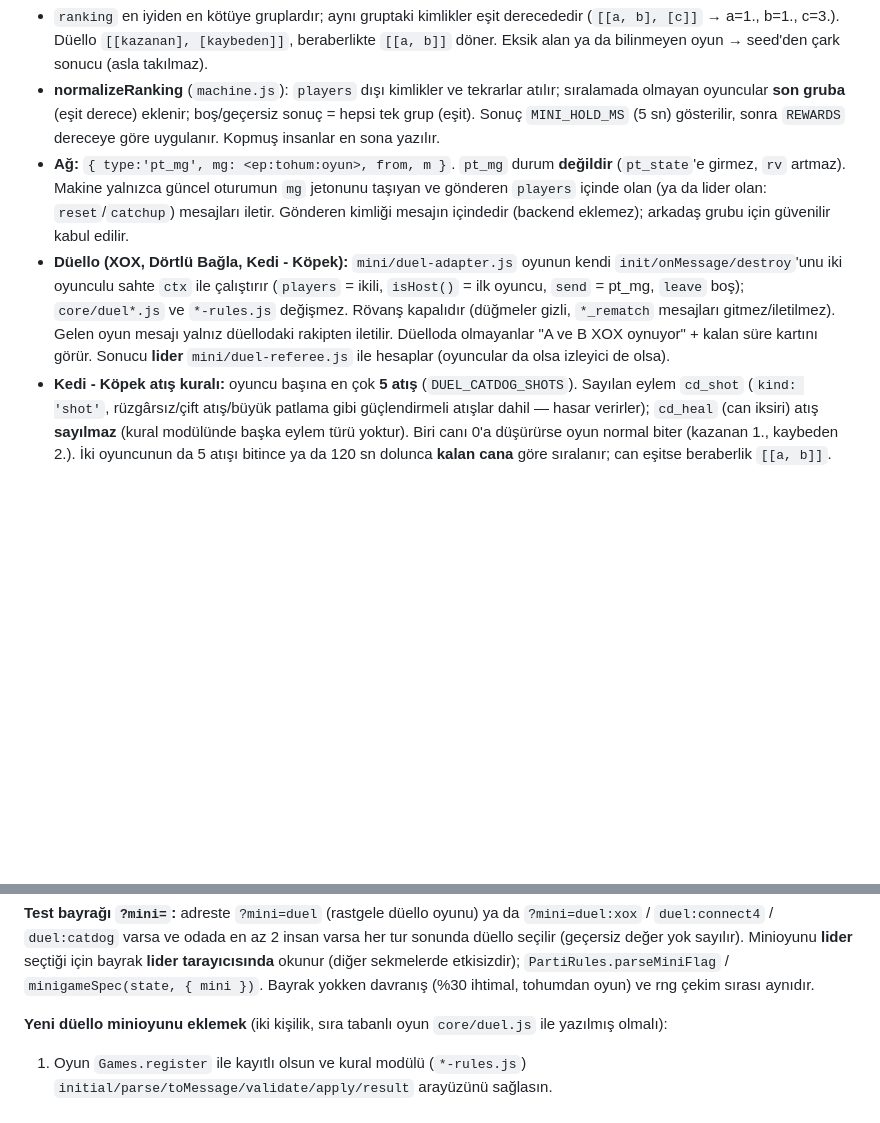
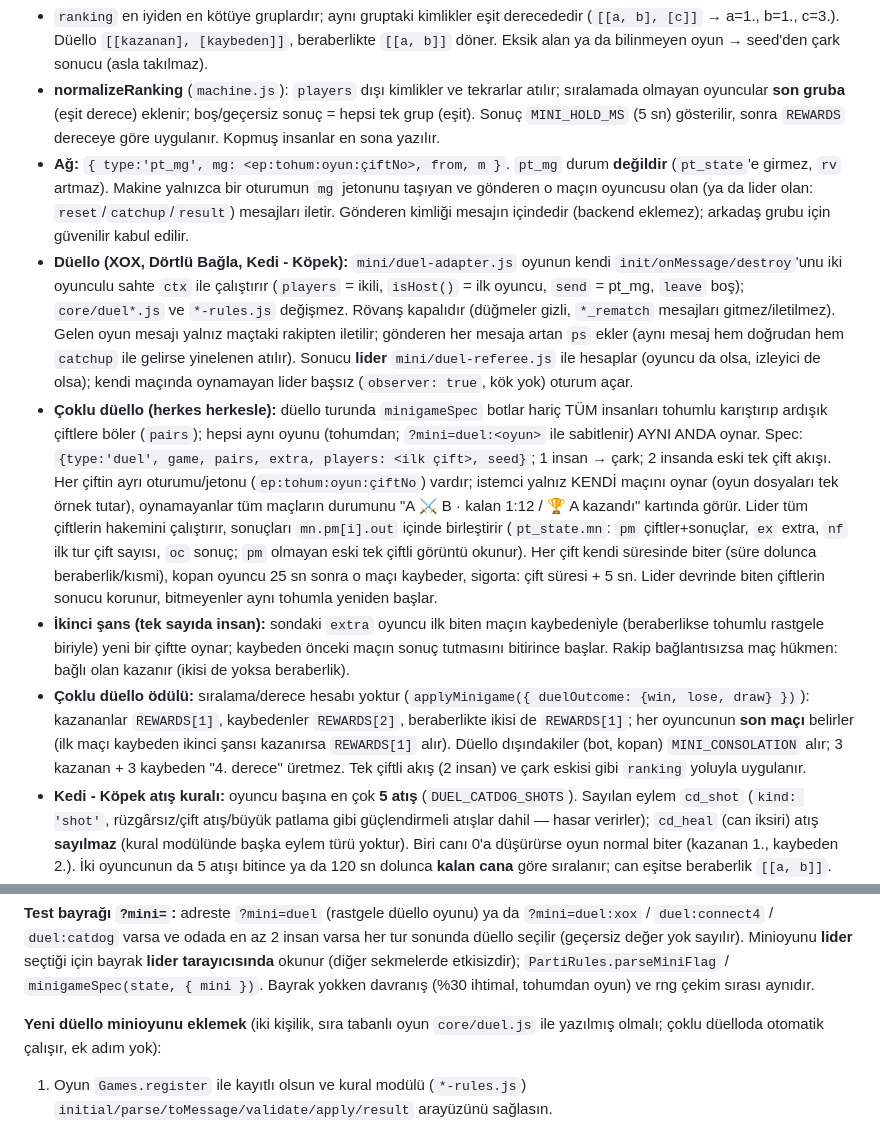
Before and after one commit to alperenkaracete/karacete-website, a Markdown page: README.md, 2 parts joined by grey strips. Drawn GitHub-style; blank space fills up the shorter version.

Commit message:
README: çoklu düello akışı, ikinci şans, ödül eşlemesi
Co-Authored-By: Claude Sonnet 5.5 <noreply@anthropic.com>

```diff
--- a/README.md
+++ b/README.md
@@ -222,13 +222,27 @@ startMinigame({
 - **normalizeRanking** (`machine.js`): `players` dışı kimlikler ve tekrarlar atılır; sıralamada olmayan oyuncular **son gruba** (eşit derece)
   eklenir; boş/geçersiz sonuç = hepsi tek grup (eşit). Sonuç `MINI_HOLD_MS` (5 sn) gösterilir, sonra `REWARDS` dereceye göre uygulanır.
   Kopmuş insanlar en sona yazılır.
-- **Ağ:** `{ type:'pt_mg', mg: <ep:tohum:oyun>, from, m }`. `pt_mg` durum **değildir** (`pt_state`'e girmez, `rv` artmaz). Makine yalnızca
-  güncel oturumun `mg` jetonunu taşıyan ve gönderen `players` içinde olan (ya da lider olan: `reset`/`catchup`) mesajları iletir.
+- **Ağ:** `{ type:'pt_mg', mg: <ep:tohum:oyun:çiftNo>, from, m }`. `pt_mg` durum **değildir** (`pt_state`'e girmez, `rv` artmaz). Makine yalnızca
+  bir oturumun `mg` jetonunu taşıyan ve gönderen o maçın oyuncusu olan (ya da lider olan: `reset`/`catchup`/`result`) mesajları iletir.
   Gönderen kimliği mesajın içindedir (backend eklemez); arkadaş grubu için güvenilir kabul edilir.
 - **Düello (XOX, Dörtlü Bağla, Kedi - Köpek):** `mini/duel-adapter.js` oyunun kendi `init/onMessage/destroy`'unu iki oyunculu sahte `ctx` ile çalıştırır
   (`players` = ikili, `isHost()` = ilk oyuncu, `send` = pt_mg, `leave` boş); `core/duel*.js` ve `*-rules.js` değişmez. Rövanş kapalıdır
-  (düğmeler gizli, `*_rematch` mesajları gitmez/iletilmez). Gelen oyun mesajı yalnız düellodaki rakipten iletilir. Düelloda olmayanlar
-  "A ve B XOX oynuyor" + kalan süre kartını görür. Sonucu **lider** `mini/duel-referee.js` ile hesaplar (oyuncular da olsa izleyici de olsa).
+  (düğmeler gizli, `*_rematch` mesajları gitmez/iletilmez). Gelen oyun mesajı yalnız maçtaki rakipten iletilir; gönderen her mesaja artan `ps` ekler
+  (aynı mesaj hem doğrudan hem `catchup` ile gelirse yinelenen atılır). Sonucu **lider** `mini/duel-referee.js` ile hesaplar (oyuncu da olsa,
+  izleyici de olsa); kendi maçında oynamayan lider başsız (`observer: true`, kök yok) oturum açar.
+- **Çoklu düello (herkes herkesle):** düello turunda `minigameSpec` botlar hariç TÜM insanları tohumlu karıştırıp ardışık çiftlere böler
+  (`pairs`); hepsi aynı oyunu (tohumdan; `?mini=duel:<oyun>` ile sabitlenir) AYNI ANDA oynar. Spec: `{type:'duel', game, pairs, extra, players: <ilk çift>, seed}`;
+  1 insan → çark; 2 insanda eski tek çift akışı. Her çiftin ayrı oturumu/jetonu (`ep:tohum:oyun:çiftNo`) vardır; istemci yalnız KENDİ maçını oynar
+  (oyun dosyaları tek örnek tutar), oynamayanlar tüm maçların durumunu "A ⚔️ B · kalan 1:12 / 🏆 A kazandı" kartında görür.
+  Lider tüm çiftlerin hakemini çalıştırır, sonuçları `mn.pm[i].out` içinde birleştirir (`pt_state.mn`: `pm` çiftler+sonuçlar, `ex` extra, `nf` ilk tur çift sayısı,
+  `oc` sonuç; `pm` olmayan eski tek çiftli görüntü okunur). Her çift kendi süresinde biter (süre dolunca beraberlik/kısmi), kopan oyuncu 25 sn
+  sonra o maçı kaybeder, sigorta: çift süresi + 5 sn. Lider devrinde biten çiftlerin sonucu korunur, bitmeyenler aynı tohumla yeniden başlar.
+- **İkinci şans (tek sayıda insan):** sondaki `extra` oyuncu ilk biten maçın kaybedeniyle (beraberlikse tohumlu rastgele biriyle) yeni bir çiftte
+  oynar; kaybeden önceki maçın sonuç tutmasını bitirince başlar. Rakip bağlantısızsa maç hükmen: bağlı olan kazanır (ikisi de yoksa beraberlik).
+- **Çoklu düello ödülü:** sıralama/derece hesabı yoktur (`applyMinigame({ duelOutcome: {win, lose, draw} })`): kazananlar `REWARDS[1]`, kaybedenler
+  `REWARDS[2]`, beraberlikte ikisi de `REWARDS[1]`; her oyuncunun **son maçı** belirler (ilk maçı kaybeden ikinci şansı kazanırsa `REWARDS[1]` alır).
+  Düello dışındakiler (bot, kopan) `MINI_CONSOLATION` alır; 3 kazanan + 3 kaybeden "4. derece" üretmez. Tek çiftli akış (2 insan) ve çark
+  eskisi gibi `ranking` yoluyla uygulanır.
 - **Kedi - Köpek atış kuralı:** oyuncu başına en çok **5 atış** (`DUEL_CATDOG_SHOTS`). Sayılan eylem `cd_shot` (`kind: 'shot'`, rüzgârsız/çift atış/büyük patlama
   gibi güçlendirmeli atışlar dahil — hasar verirler); `cd_heal` (can iksiri) atış **sayılmaz** (kural modülünde başka eylem türü yoktur).
   Biri canı 0'a düşürürse oyun normal biter (kazanan 1., kaybeden 2.). İki oyuncunun da 5 atışı bitince ya da 120 sn dolunca **kalan cana**
@@ -256,7 +270,7 @@ odada en az 2 insan varsa her tur sonunda düello seçilir (geçersiz değer yok
 tarayıcısında** okunur (diğer sekmelerde etkisizdir); `PartiRules.parseMiniFlag` / `minigameSpec(state, { mini })`. Bayrak yokken davranış
 (%30 ihtimal, tohumdan oyun) ve rng çekim sırası aynıdır.
 
-**Yeni düello minioyunu eklemek** (iki kişilik, sıra tabanlı oyun `core/duel.js` ile yazılmış olmalı):
+**Yeni düello minioyunu eklemek** (iki kişilik, sıra tabanlı oyun `core/duel.js` ile yazılmış olmalı; çoklu düelloda otomatik çalışır, ek adım yok):
 
 1. Oyun `Games.register` ile kayıtlı olsun ve kural modülü (`*-rules.js`) `initial/parse/toMessage/validate/apply/result` arayüzünü sağlasın.
 2. `games/parti/mini/duel-adapter.js` içindeki `GAMES`'a satır ekle: `{ prefix: <Duel öneki>, title: <Türkçe ad>, rules: ... }`.
```
